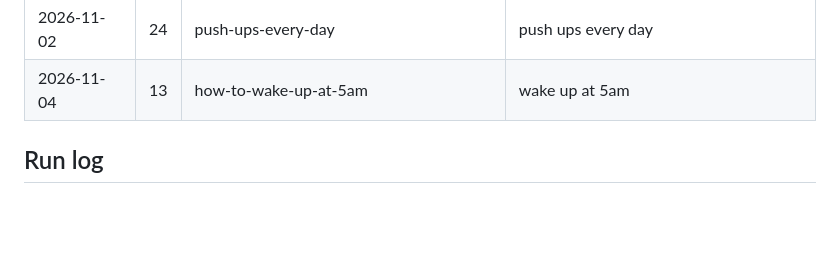
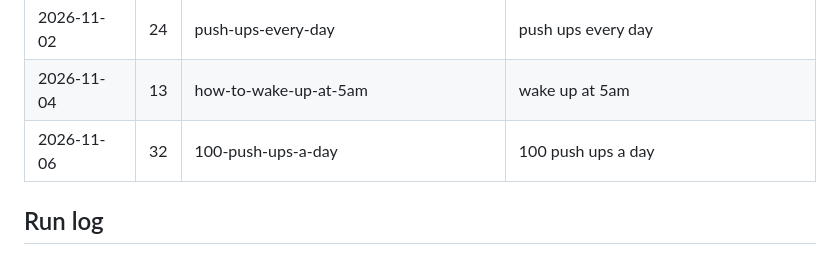
Before and after one commit to rewiredrising/riserep-website, a Markdown page: _seo/content-plan.md, the part around one of its changes. Drawn GitHub-style; blank space fills up the shorter version.

Commit message:
Blog notes: 100-push-ups-a-day
Co-Authored-By: Claude Opus 5.5 <noreply@anthropic.com>

```diff
--- a/_seo/content-plan.md
+++ b/_seo/content-plan.md
@@ -83,6 +83,7 @@ When the calendar runs out: research 36 more with Applyra (if reachable) and Goo
 | 2026-10-30 | 36 | revenge-bedtime-procrastination | revenge bedtime procrastination |
 | 2026-11-02 | 24 | push-ups-every-day | push ups every day |
 | 2026-11-04 | 13 | how-to-wake-up-at-5am | wake up at 5am |
+| 2026-11-06 | 32 | 100-push-ups-a-day | 100 push ups a day |
 
 ## Run log
 
```
Also changed, not shown: other parts of _seo/content-plan.md (+1 -0 lines).
